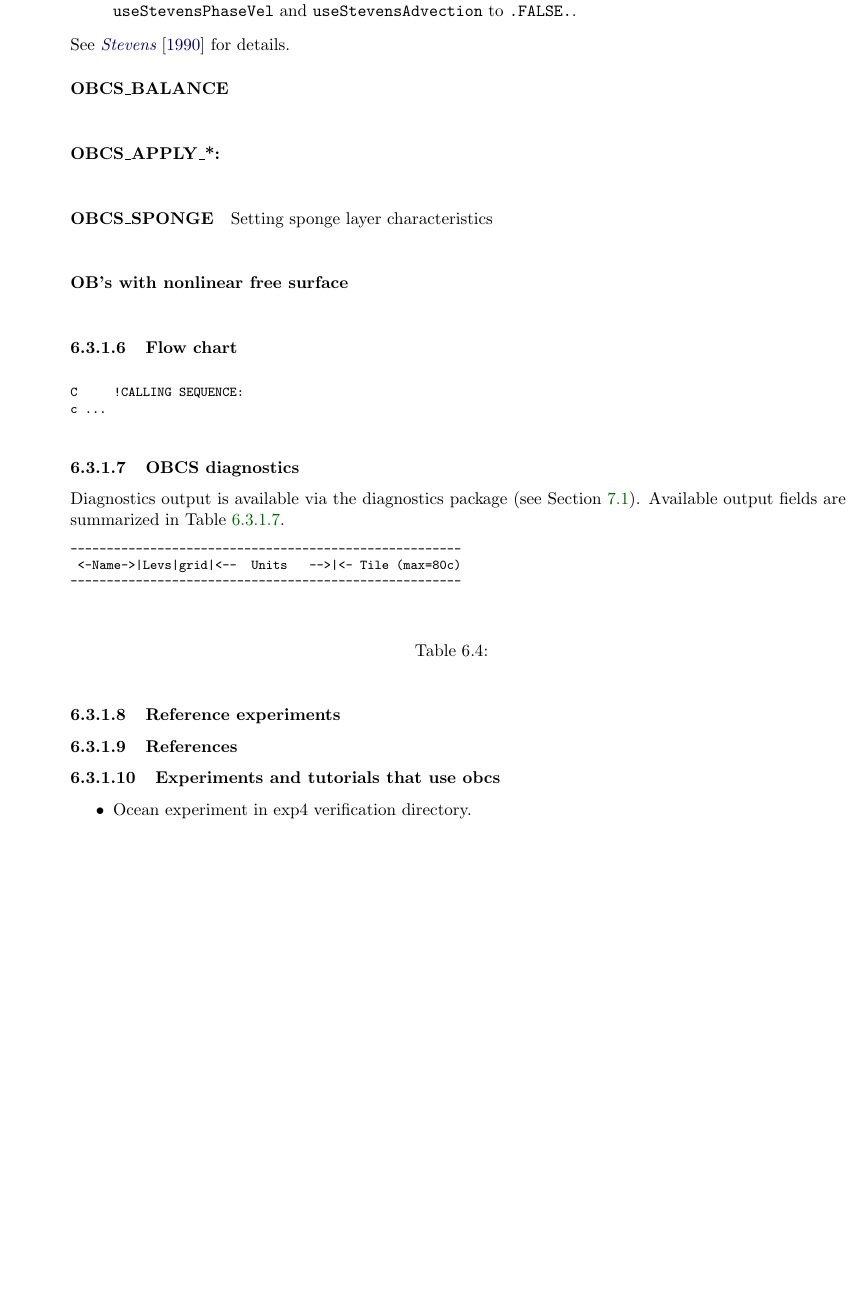
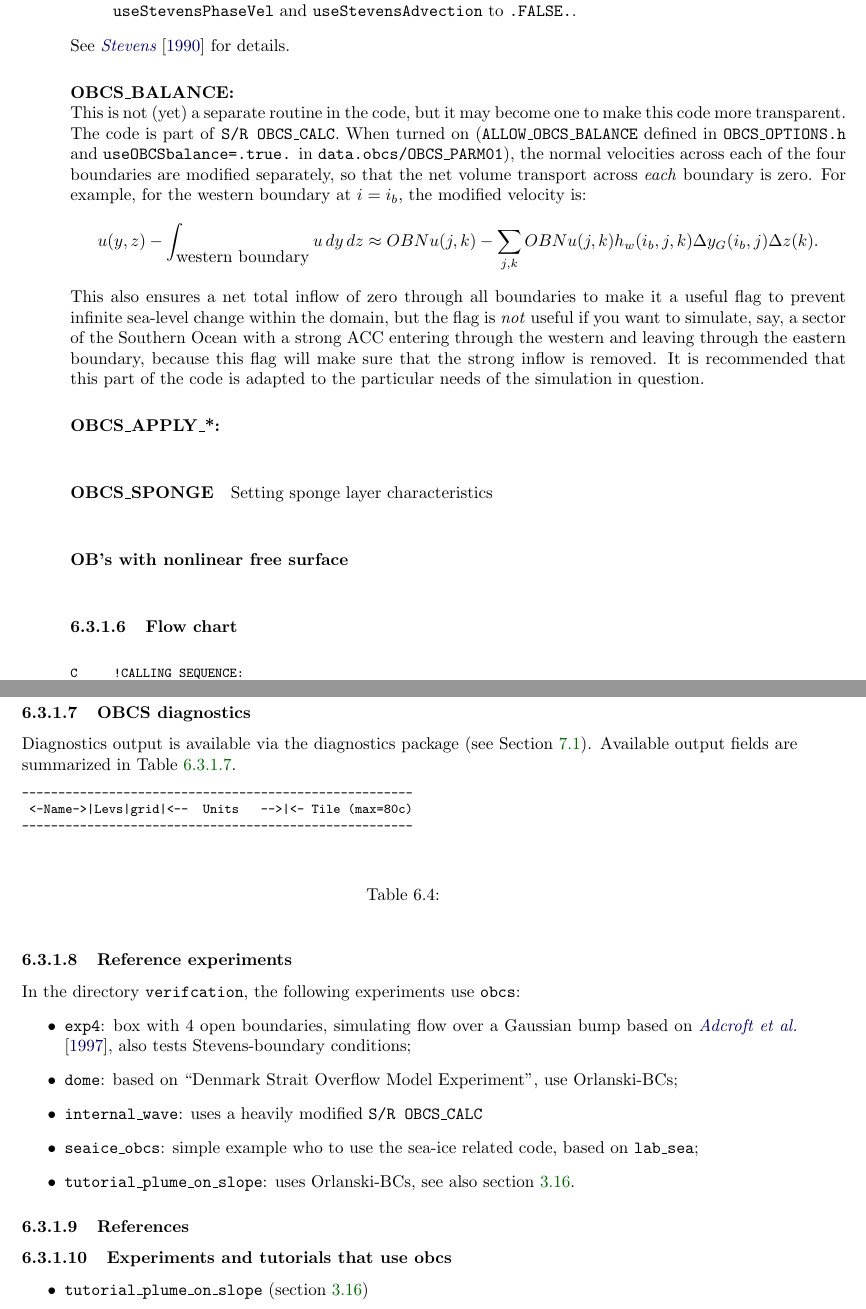
Before and after one commit to MITgcm/manual-archive, a LaTeX thesis (manual.tex, which reads s_phys_pkgs/text/obcs.tex): part of page 291 of 400 before the commit and two parts of pages 291 and 292 of 400 after it, the two joined at a grey line, cut so that both start at the same text, the shorter picture padded with empty space. Compiled offline with pdfLaTeX.

Commit message:
first attempt of an introduction; add more text about reading boundary values from a file and balancing, reference experiments

```diff
--- a/s_phys_pkgs/text/obcs.tex
+++ b/s_phys_pkgs/text/obcs.tex
@@ -367,9 +379,28 @@ example, we use the notation for an eastern or western boundary):
   \texttt{useStevensPhaseVel} and \texttt{useStevensAdvection} to
   \texttt{.FALSE.}.\end{itemize} See \citet{stevens:90} for details.
 
-\paragraph{OBCS\_BALANCE} ~ \\
+\paragraph{OBCS\_BALANCE:} ~ \\
 %
-~
+This is not (yet) a separate routine in the code, but it may become
+one to make this code more transparent. The code is part of
+\code{S/R~OBCS\_CALC}. When turned on (\code{ALLOW\_OBCS\_BALANCE}
+defined in \code{OBCS\_OPTIONS.h} and \code{useOBCSbalance=.true.} in
+\code{data.obcs/OBCS\_PARM01}), the normal velocities across each of
+the four boundaries are modified separately, so that the net volume
+transport across \emph{each} boundary is zero. For example, for the
+western boundary at $i=i_{b}$, the modified velocity is:
+\[
+u(y,z) - \int_{\mbox{western boundary}}u\,dy\,dz \approx OBNu(j,k) - \sum_{j,k}
+OBNu(j,k) h_{w}(i_{b},j,k)\Delta{y_G(i_{b},j)}\Delta{z(k)}.
+\]
+This also ensures a net total inflow of zero through all boundaries to
+make it a useful flag to prevent infinite sea-level change within the
+domain, but the flag is \emph{not} useful if you want to simulate,
+say, a sector of the Southern Ocean with a strong ACC entering through
+the western and leaving through the eastern boundary, because this
+flag will make sure that the strong inflow is removed. It is
+recommended that this part of the code is adapted to the particular
+needs of the simulation in question.
 
 \paragraph{OBCS\_APPLY\_*:} ~ \\
 ~
@@ -425,6 +456,20 @@ Table \ref{tab:pkg:obcs:diagnostics}.
 %----------------------------------------------------------------------
 
 \subsubsection{Reference experiments}
+In the directory \code{verifcation}, the following experiments use
+\code{obcs}:
+\begin{itemize}
+\item \code{exp4}: box with 4 open boundaries, simulating flow over a
+  Gaussian bump based on \citet{adcroft:97}, also tests
+  Stevens-boundary conditions;
+\item \code{dome}: based on ``Denmark Strait Overflow Model
+  Experiment'', use Orlanski-BCs;
+\item \code{internal\_wave}: uses a heavily modified \code{S/R~OBCS\_CALC}
+\item \code{seaice\_obcs}: simple example who to use the sea-ice
+  related code, based on \code{lab\_sea};
+\item \code{tutorial\_plume\_on\_slope}: uses Orlanski-BCs, see also
+  section~\ref{sec:eg-gravityplume}.
+\end{itemize}
 
 
 
@@ -436,7 +481,7 @@ Table \ref{tab:pkg:obcs:diagnostics}.
 \label{sec:pkg:obcs:experiments}
 
 \begin{itemize}
-\item{Ocean experiment in exp4 verification directory. }
+\item \code{tutorial\_plume\_on\_slope} (section~\ref{sec:eg-gravityplume})
 \end{itemize}
 
 
```
Also changed, not shown: s_phys_pkgs/text/obcs.tex (36 more changed lines).
